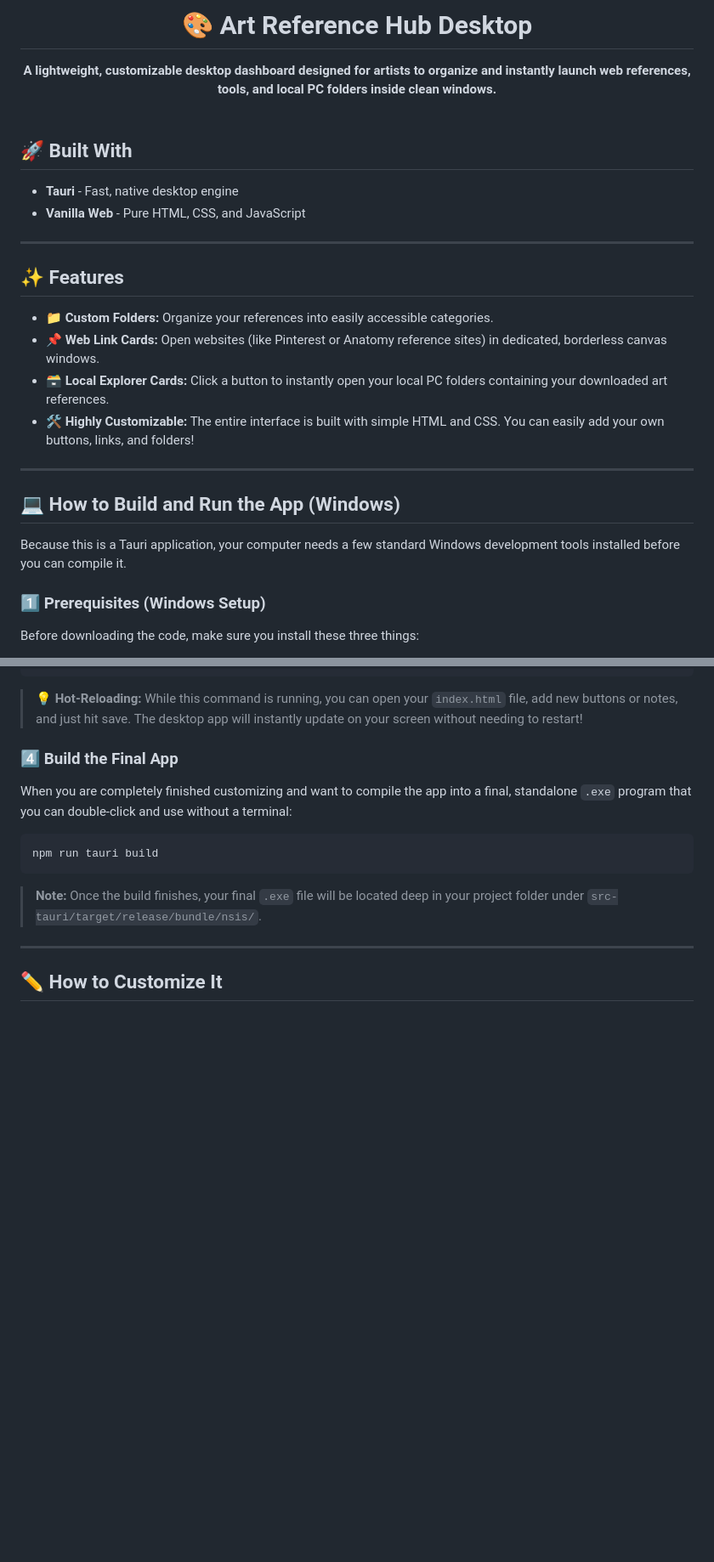
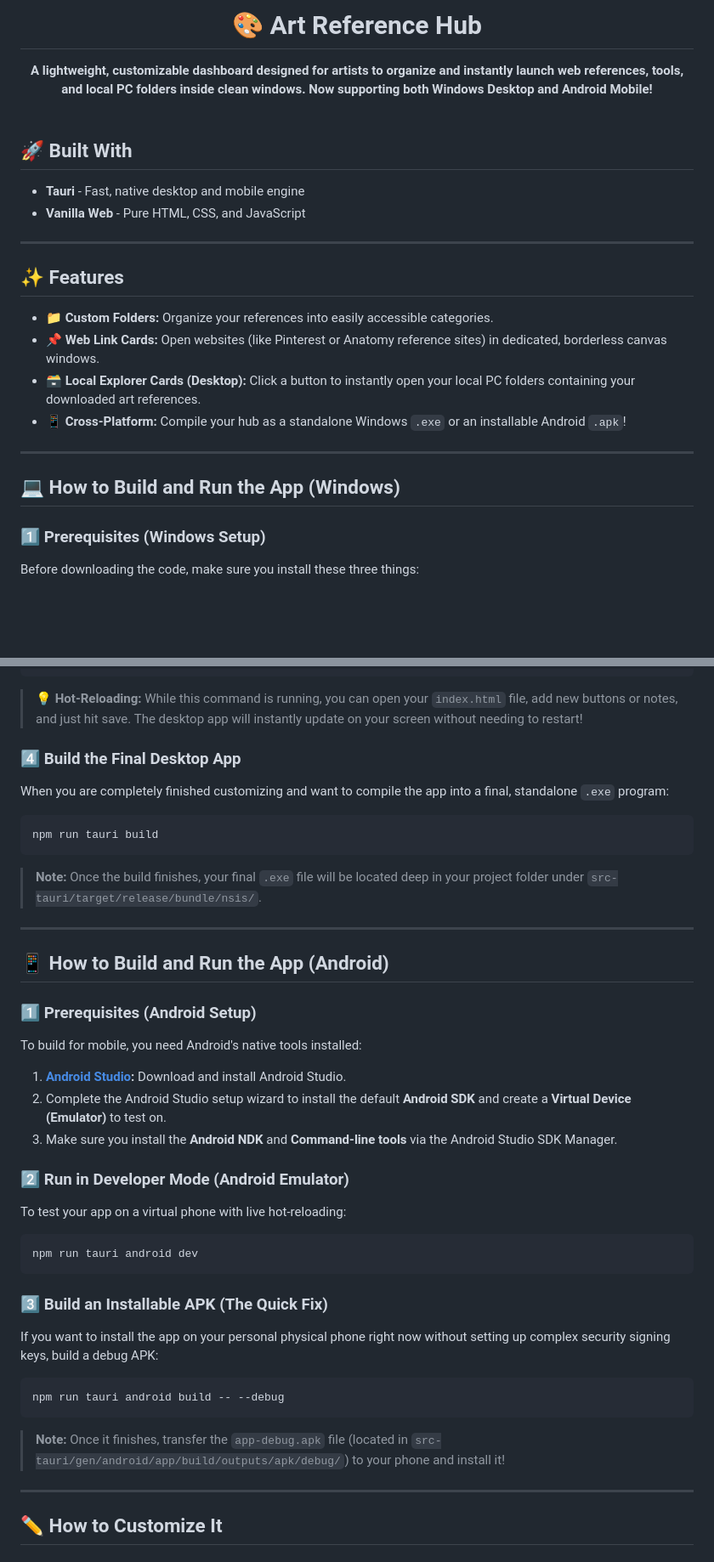
Before and after one commit to goldydrop/Art-Hub-Desktop, a Markdown page: README.md, 2 parts joined by grey strips. Shown at 85% size. GitHub-like rendering; blank space fills up the shorter version.

Commit message:
Enhance README with Android support and feature updates
Updated README to reflect support for Android and improved clarity on features and build instructions.

````diff
--- a/README.md
+++ b/README.md
@@ -1,13 +1,13 @@
-<h1 align="center">🎨 Art Reference Hub Desktop</h1>
+<h1 align="center">🎨 Art Reference Hub</h1>
 
 <div align="center">
-  <strong>A lightweight, customizable desktop dashboard designed for artists to organize and instantly launch web references, tools, and local PC folders inside clean windows.</strong>
+  <strong>A lightweight, customizable dashboard designed for artists to organize and instantly launch web references, tools, and local PC folders inside clean windows. Now supporting both Windows Desktop and Android Mobile!</strong>
 </div>
 
 <br />
 
 ## 🚀 Built With
-* **Tauri** - Fast, native desktop engine
+* **Tauri** - Fast, native desktop and mobile engine
 * **Vanilla Web** - Pure HTML, CSS, and JavaScript
 
 ---
@@ -15,14 +15,12 @@
 ## ✨ Features
 - **📁 Custom Folders:** Organize your references into easily accessible categories.
 - **📌 Web Link Cards:** Open websites (like Pinterest or Anatomy reference sites) in dedicated, borderless canvas windows.
-- **🗃️ Local Explorer Cards:** Click a button to instantly open your local PC folders containing your downloaded art references.
-- **🛠️ Highly Customizable:** The entire interface is built with simple HTML and CSS. You can easily add your own buttons, links, and folders!
+- **🗃️ Local Explorer Cards (Desktop):** Click a button to instantly open your local PC folders containing your downloaded art references.
+- **📱 Cross-Platform:** Compile your hub as a standalone Windows `.exe` or an installable Android `.apk`!
 
 ---
 
 ## 💻 How to Build and Run the App (Windows)
-
-Because this is a Tauri application, your computer needs a few standard Windows development tools installed before you can compile it.
 
 ### 1️⃣ Prerequisites (Windows Setup)
 Before downloading the code, make sure you install these three things:
@@ -52,13 +50,38 @@ npm run tauri dev
 ```
 > **💡 Hot-Reloading:** While this command is running, you can open your `index.html` file, add new buttons or notes, and just hit save. The desktop app will instantly update on your screen without needing to restart!
 
-### 4️⃣ Build the Final App
-When you are completely finished customizing and want to compile the app into a final, standalone `.exe` program that you can double-click and use without a terminal:
+### 4️⃣ Build the Final Desktop App
+When you are completely finished customizing and want to compile the app into a final, standalone `.exe` program:
 
 ```bash
 npm run tauri build
 ```
 > **Note:** Once the build finishes, your final `.exe` file will be located deep in your project folder under `src-tauri/target/release/bundle/nsis/`.
+
+---
+
+## 📱 How to Build and Run the App (Android)
+
+### 1️⃣ Prerequisites (Android Setup)
+To build for mobile, you need Android's native tools installed:
+1. **[Android Studio](https://developer.android.com/studio):** Download and install Android Studio.
+2. Complete the Android Studio setup wizard to install the default **Android SDK** and create a **Virtual Device (Emulator)** to test on.
+3. Make sure you install the **Android NDK** and **Command-line tools** via the Android Studio SDK Manager.
+
+### 2️⃣ Run in Developer Mode (Android Emulator)
+To test your app on a virtual phone with live hot-reloading:
+
+```bash
+npm run tauri android dev
+```
+
+### 3️⃣ Build an Installable APK (The Quick Fix)
+If you want to install the app on your personal physical phone right now without setting up complex security signing keys, build a debug APK:
+
+```bash
+npm run tauri android build -- --debug
+```
+> **Note:** Once it finishes, transfer the `app-debug.apk` file (located in `src-tauri/gen/android/app/build/outputs/apk/debug/`) to your phone and install it!
 
 ---
 
````
Also changed, not shown: other parts of README.md (+24 -1 lines).
